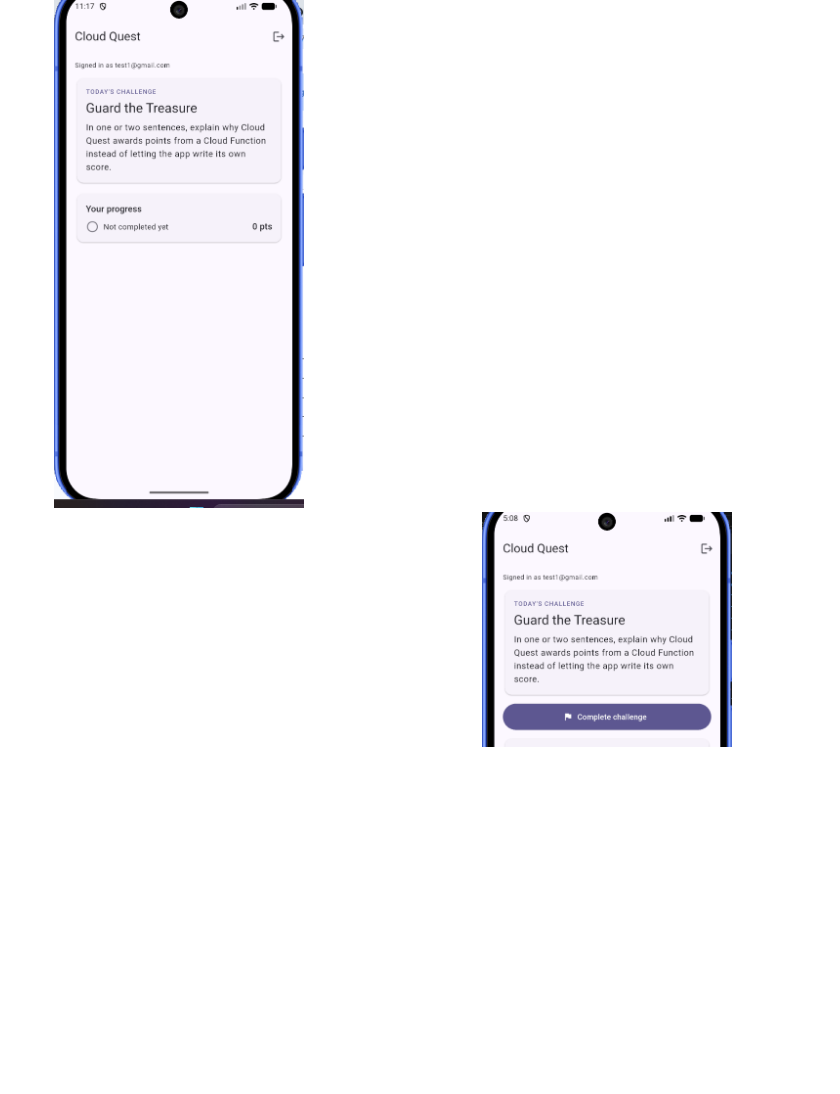
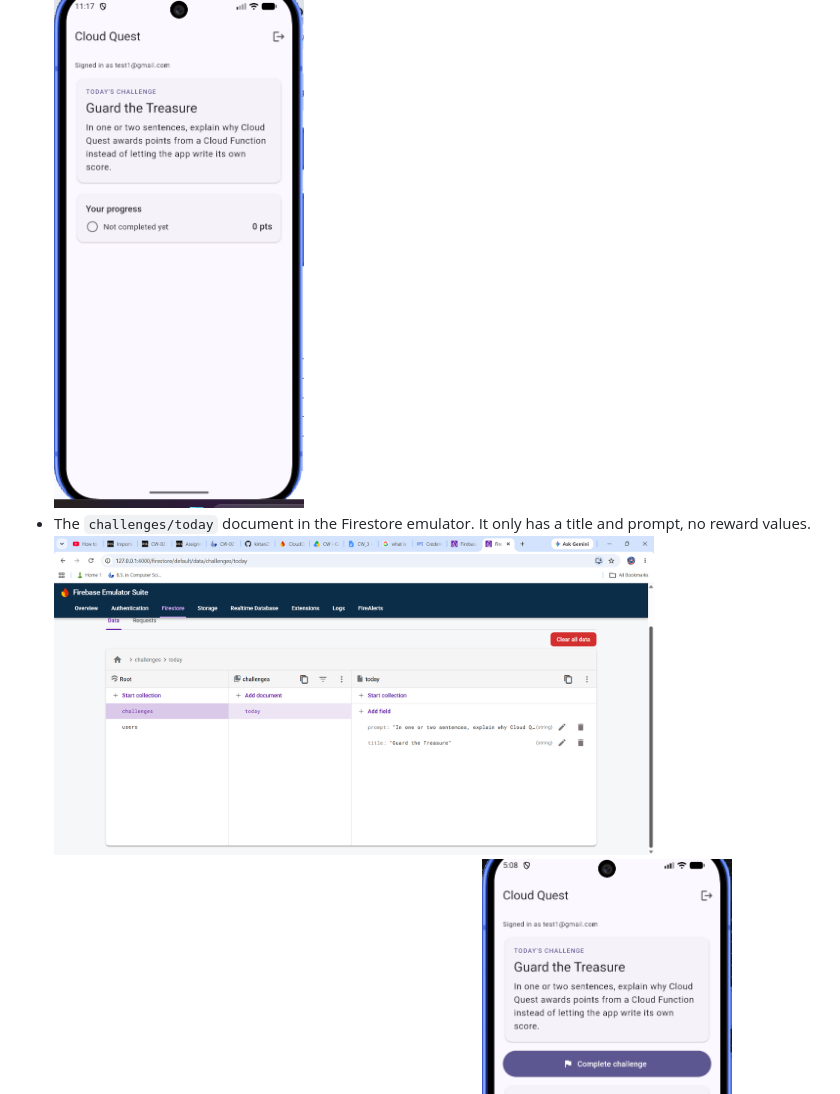
Before and after one commit to kirtan232/cloud_quest, a Markdown page: README.md, the part around the change. GitHub-like rendering; pictures changed too: screenshots/challenge_doc.png (added); blank space fills up the shorter version.

Commit message:
Added more to README and Some Fix
fixed: keep progress visible after a repeat completion.

```diff
--- a/README.md
+++ b/README.md
@@ -90,6 +90,8 @@ Manual checks in the app
   <img src="screenshots/3_create_account_filled.png" width="250">
 * Signed in: the challenge loads from Firestore and my progress shows 0 points.
   <img src="screenshots/4_challenge_not_completed.png" width="250">
+* The `challenges/today` document in the Firestore emulator. It only has a title and prompt, no reward values.
+  <img src="screenshots/challenge_doc.png" width="600">
 * After tapping Complete: 10 points and the First Quest badge.
   <img src="screenshots/5_completed_10_points.png" width="250">
 * The coach gives a hint based on my quest. It knows I already completed it and have 10 points, which came from the readMyQuestState tool.
```
Also changed, not shown: screenshots/10_coach_error.png (added), screenshots/7_coach_adversarial.png (added), screenshots/8_complete_again.png (added), 3 other files.
